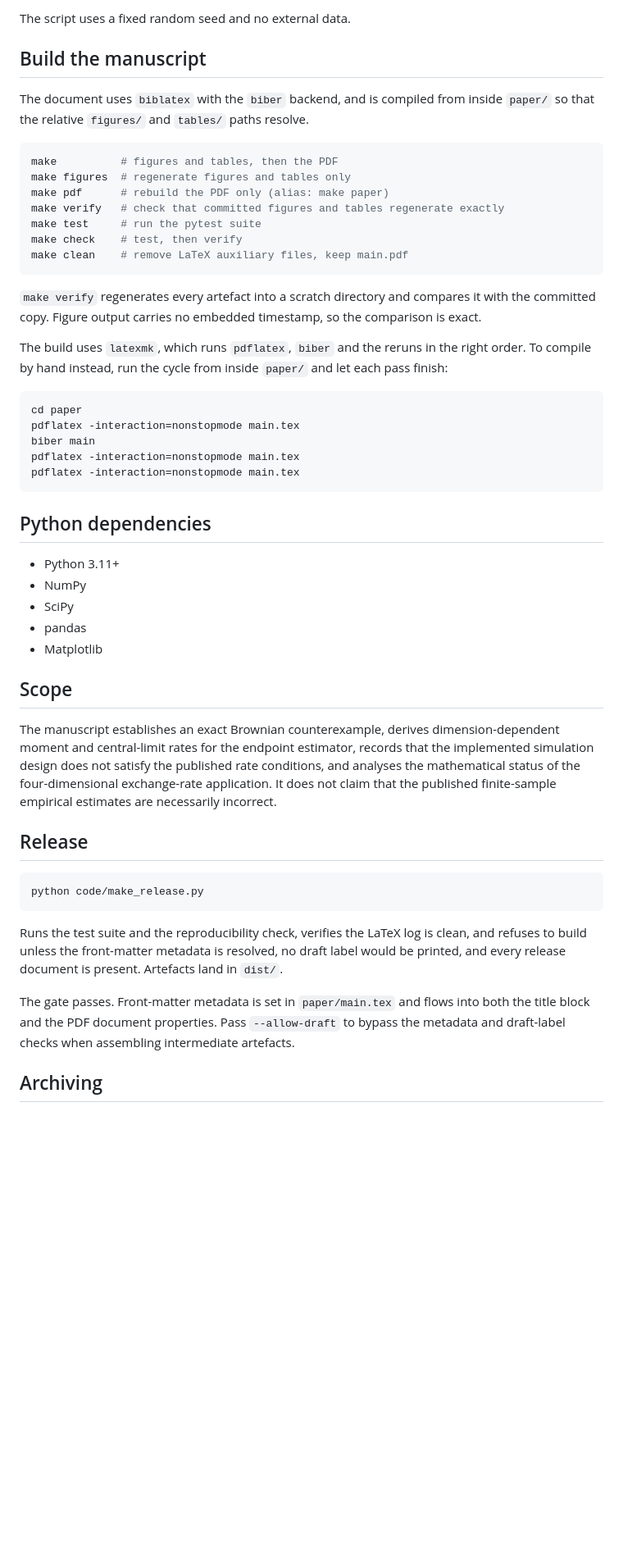
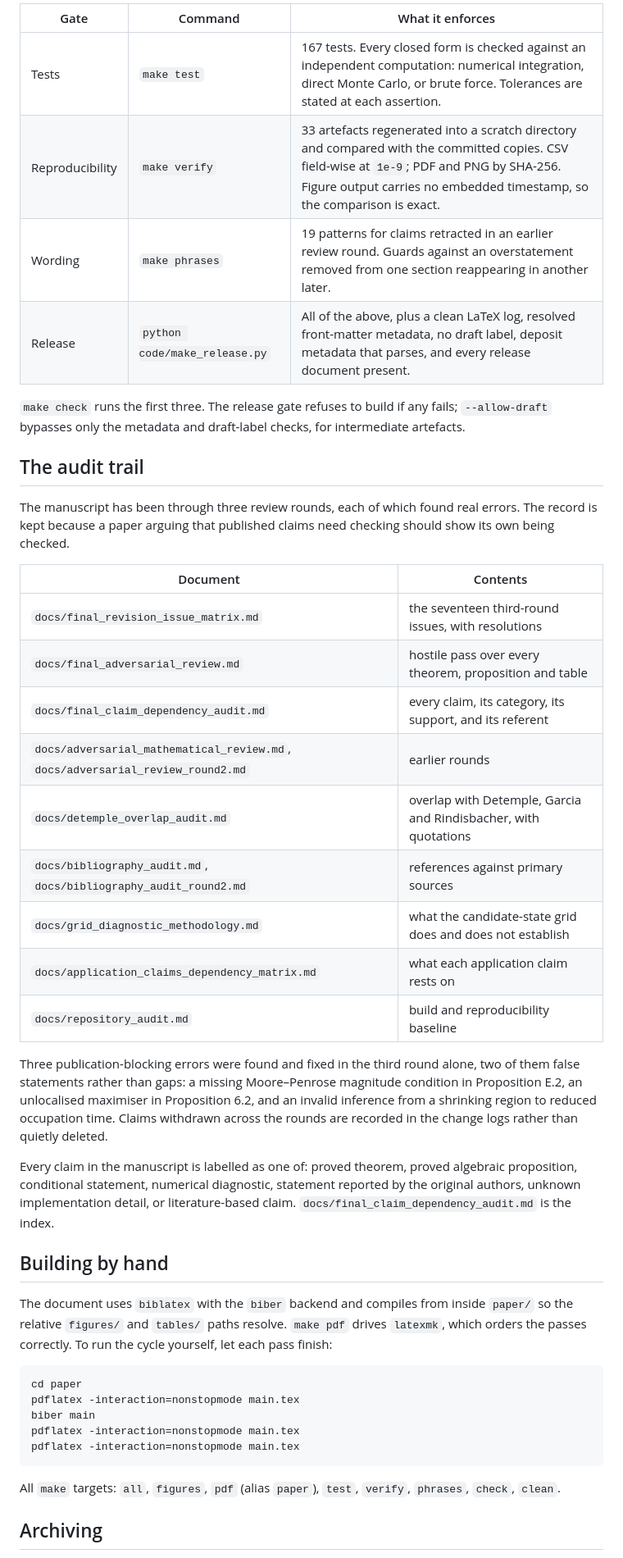
Before and after one commit to DiogoRibeiro7/sml_diffusions_paper, a Markdown page: README.md, the part around one of its changes. Shown at 82% size. GitHub-like rendering; blank space fills up the shorter version.

````diff
--- a/README.md
+++ b/README.md
@@ -45,26 +83,47 @@ python code/generate_results.py
 
-The script uses a fixed random seed and no external data.
+| Gate | Command | What it enforces |
+| --- | --- | --- |
+| Tests | `make test` | 167 tests. Every closed form is checked against an independent computation: numerical integration, direct Monte Carlo, or brute force. Tolerances are stated at each assertion. |
+| Reproducibility | `make verify` | 33 artefacts regenerated into a scratch directory and compared with the committed copies. CSV field-wise at `1e-9`; PDF and PNG by SHA-256. Figure output carries no embedded timestamp, so the comparison is exact. |
+| Wording | `make phrases` | 19 patterns for claims retracted in an earlier review round. Guards against an overstatement removed from one section reappearing in another later. |
+| Release | `python code/make_release.py` | All of the above, plus a clean LaTeX log, resolved front-matter metadata, no draft label, deposit metadata that parses, and every release document present. |
 
-## Build the manuscript
+`make check` runs the first three. The release gate refuses to build if any fails; `--allow-draft`
+bypasses only the metadata and draft-label checks, for intermediate artefacts.
 
-The document uses `biblatex` with the `biber` backend, and is compiled from inside `paper/` so
-that the relative `figures/` and `tables/` paths resolve.
+## The audit trail
 
-```bash
-make          # figures and tables, then the PDF
-make figures  # regenerate figures and tables only
-make pdf      # rebuild the PDF only (alias: make paper)
-make verify   # check that committed figures and tables regenerate exactly
-make test     # run the pytest suite
-make check    # test, then verify
-make clean    # remove LaTeX auxiliary files, keep main.pdf
-```
+The manuscript has been through three review rounds, each of which found real errors. The record is
+kept because a paper arguing that published claims need checking should show its own being checked.
 
-`make verify` regenerates every artefact into a scratch directory and compares it with the
-committed copy. Figure output carries no embedded timestamp, so the comparison is exact.
+| Document | Contents |
+| --- | --- |
+| `docs/final_revision_issue_matrix.md` | the seventeen third-round issues, with resolutions |
+| `docs/final_adversarial_review.md` | hostile pass over every theorem, proposition and table |
+| `docs/final_claim_dependency_audit.md` | every claim, its category, its support, and its referent |
+| `docs/adversarial_mathematical_review.md`, `docs/adversarial_review_round2.md` | earlier rounds |
+| `docs/detemple_overlap_audit.md` | overlap with Detemple, Garcia and Rindisbacher, with quotations |
+| `docs/bibliography_audit.md`, `docs/bibliography_audit_round2.md` | references against primary sources |
+| `docs/grid_diagnostic_methodology.md` | what the candidate-state grid does and does not establish |
+| `docs/application_claims_dependency_matrix.md` | what each application claim rests on |
+| `docs/repository_audit.md` | build and reproducibility baseline |
 
-The build uses `latexmk`, which runs `pdflatex`, `biber` and the reruns in the right order. To
-compile by hand instead, run the cycle from inside `paper/` and let each pass finish:
+Three publication-blocking errors were found and fixed in the third round alone, two of them false
+statements rather than gaps: a missing Moore–Penrose magnitude condition in Proposition E.2, an
+unlocalised maximiser in Proposition 6.2, and an invalid inference from a shrinking region to
+reduced occupation time. Claims withdrawn across the rounds are recorded in the change logs rather
+than quietly deleted.
+
+Every claim in the manuscript is labelled as one of: proved theorem, proved algebraic proposition,
+conditional statement, numerical diagnostic, statement reported by the original authors, unknown
+implementation detail, or literature-based claim. `docs/final_claim_dependency_audit.md` is the
+index.
+
+## Building by hand
+
+The document uses `biblatex` with the `biber` backend and compiles from inside `paper/` so the
+relative `figures/` and `tables/` paths resolve. `make pdf` drives `latexmk`, which orders the passes
+correctly. To run the cycle yourself, let each pass finish:
 
 ```bash
 cd paper
@@ -74,35 +133,8 @@ pdflatex -interaction=nonstopmode main.tex
 pdflatex -interaction=nonstopmode main.tex
 ```
 
-## Python dependencies
-
-- Python 3.11+
-- NumPy
-- SciPy
-- pandas
-- Matplotlib
-
-## Scope
-
-The manuscript establishes an exact Brownian counterexample, derives dimension-dependent moment
-and central-limit rates for the endpoint estimator, records that the implemented simulation
-design does not satisfy the published rate conditions, and analyses the mathematical status of
-the four-dimensional exchange-rate application. It does not claim that the published
-finite-sample empirical estimates are necessarily incorrect.
-
-## Release
-
-```bash
-python code/make_release.py
-```
-
-Runs the test suite and the reproducibility check, verifies the LaTeX log is clean, and refuses to
-build unless the front-matter metadata is resolved, no draft label would be printed, and every
-release document is present. Artefacts land in `dist/`.
-
-The gate passes. Front-matter metadata is set in `paper/main.tex` and flows into both the title
-block and the PDF document properties. Pass `--allow-draft` to bypass the metadata and draft-label
-checks when assembling intermediate artefacts.
+All `make` targets: `all`, `figures`, `pdf` (alias `paper`), `test`, `verify`, `phrases`, `check`,
+`clean`.
 
 ## Archiving
 
````
Also changed, not shown: other parts of README.md (+91 -51 lines).
